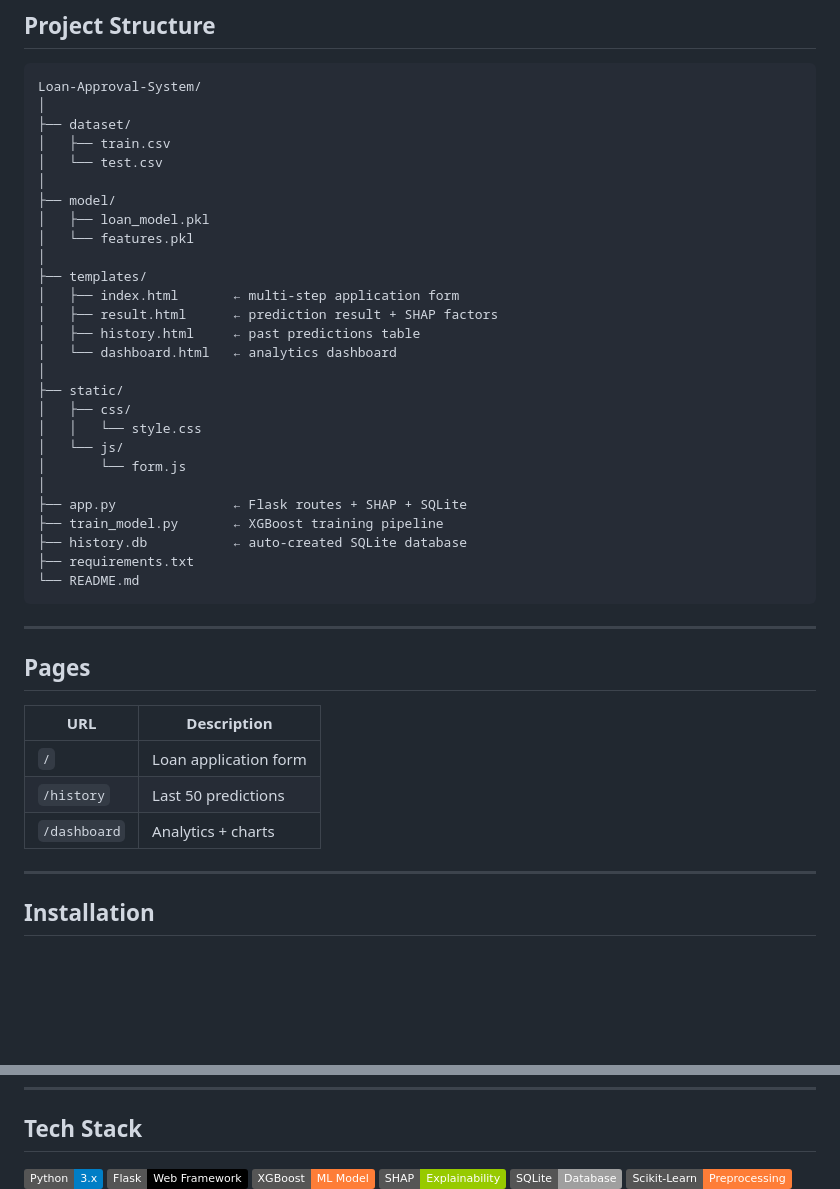
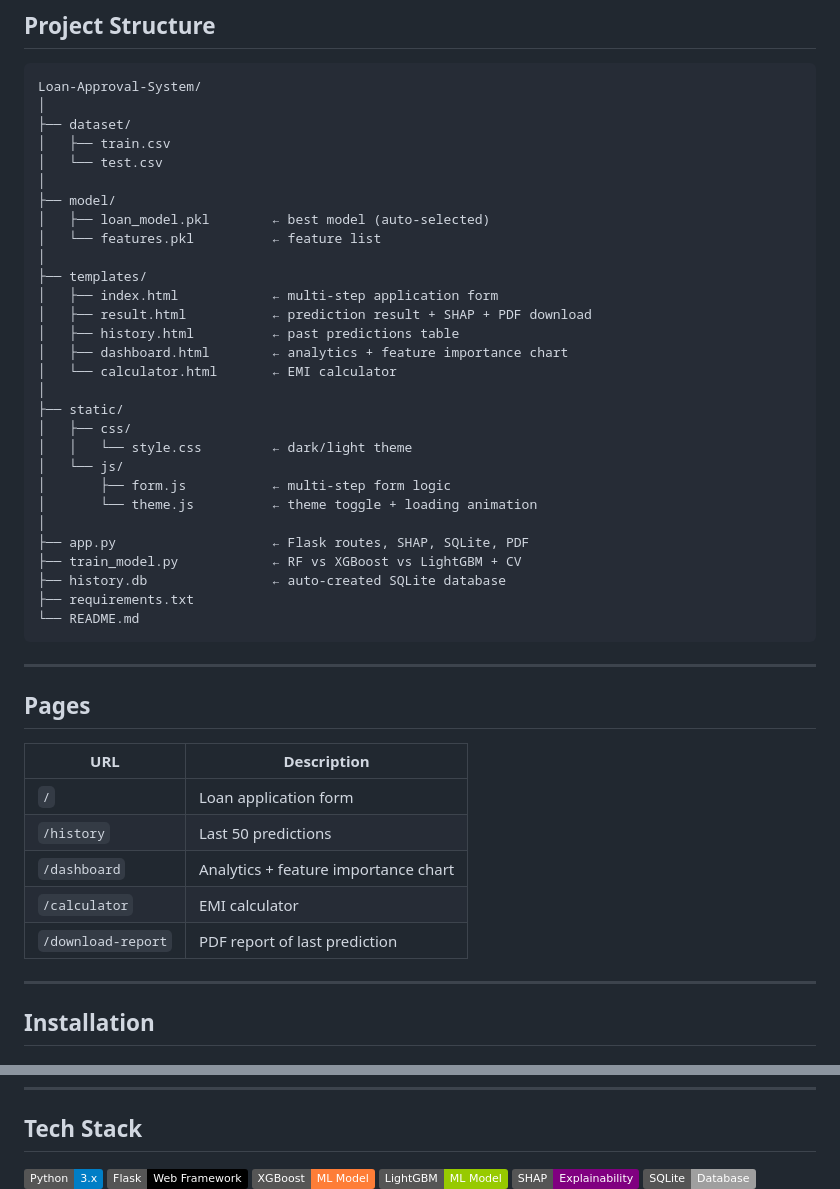
Before and after one commit to hassan-ali786/loan-approval-system, a Markdown page: README.md, 2 parts joined by grey strips. Drawn GitHub-style; badges without logos; blank space fills up the shorter version.

Commit message:
update README with all new features, pages, and tech stack

````diff
--- a/README.md
+++ b/README.md
@@ -54,24 +60,26 @@ Loan-Approval-System/
 │   └── test.csv
 │
 ├── model/
-│   ├── loan_model.pkl
-│   └── features.pkl
+│   ├── loan_model.pkl        ← best model (auto-selected)
+│   └── features.pkl          ← feature list
 │
 ├── templates/
-│   ├── index.html       ← multi-step application form
-│   ├── result.html      ← prediction result + SHAP factors
-│   ├── history.html     ← past predictions table
-│   └── dashboard.html   ← analytics dashboard
+│   ├── index.html            ← multi-step application form
+│   ├── result.html           ← prediction result + SHAP + PDF download
+│   ├── history.html          ← past predictions table
+│   ├── dashboard.html        ← analytics + feature importance chart
+│   └── calculator.html       ← EMI calculator
 │
 ├── static/
 │   ├── css/
-│   │   └── style.css
+│   │   └── style.css         ← dark/light theme
 │   └── js/
-│       └── form.js
+│       ├── form.js           ← multi-step form logic
+│       └── theme.js          ← theme toggle + loading animation
 │
-├── app.py               ← Flask routes + SHAP + SQLite
-├── train_model.py       ← XGBoost training pipeline
-├── history.db           ← auto-created SQLite database
+├── app.py                    ← Flask routes, SHAP, SQLite, PDF
+├── train_model.py            ← RF vs XGBoost vs LightGBM + CV
+├── history.db                ← auto-created SQLite database
 ├── requirements.txt
 └── README.md
 ```
@@ -84,7 +92,9 @@ Loan-Approval-System/
 |-----|-------------|
 | `/` | Loan application form |
 | `/history` | Last 50 predictions |
-| `/dashboard` | Analytics + charts |
+| `/dashboard` | Analytics + feature importance chart |
+| `/calculator` | EMI calculator |
+| `/download-report` | PDF report of last prediction |
 
 ---
 
@@ -130,5 +140,6 @@ http://127.0.0.1:5000
 ![Python](https://img.shields.io/badge/Python-3.x-blue?logo=python)
 ![Flask](https://img.shields.io/badge/Flask-Web%20Framework-black?logo=flask)
 ![XGBoost](https://img.shields.io/badge/XGBoost-ML%20Model-orange)
-![SHAP](https://img.shields.io/badge/SHAP-Explainability-green)
+![LightGBM](https://img.shields.io/badge/LightGBM-ML%20Model-green)
+![SHAP](https://img.shields.io/badge/SHAP-Explainability-purple)
 ![SQLite](https://img.shields.io/badge/SQLite-Database-lightgrey?logo=sqlite)
````
Also changed, not shown: other parts of README.md (+14 -9 lines).
